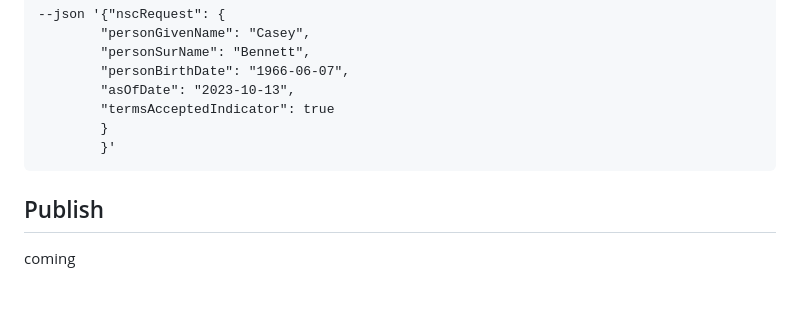
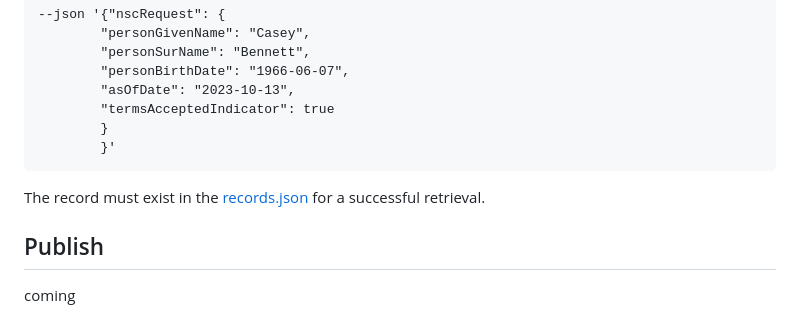
Before and after one commit to DSACMS/fdsh-utils, a Markdown page: mock-service/ARCHITECTURE.md, the part around the change. Drawn GitHub-style; blank space fills up the shorter version.

Commit message:
Adding clarity on record retrieval

````diff
--- a/mock-service/ARCHITECTURE.md
+++ b/mock-service/ARCHITECTURE.md
@@ -125,6 +125,8 @@ Example:
         }'
 ```
 
+The record must exist in the [records.json](data/records.json) for a successful retrieval.
+
 ## Publish
 
 coming
````
